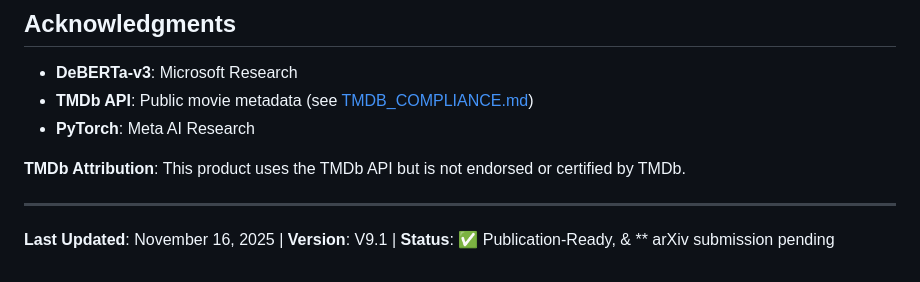
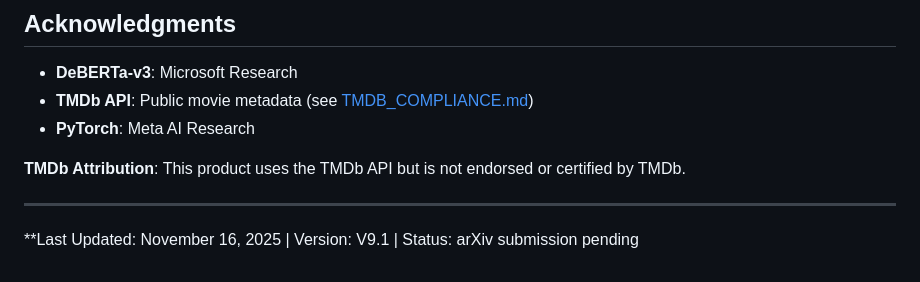
Before and after one commit to deval245/veridex, a Markdown page: README.md, the part around one of its changes. GitHub-like rendering.

```diff
--- a/README.md
+++ b/README.md
@@ -226,4 +224,4 @@ VERIDEX Research License - See [LICENSE](LICENSE)
 
 ---
 
-**Last Updated**: November 16, 2025 | **Version**: V9.1 | **Status**: ✅ Publication-Ready, & **  arXiv submission pending
+**Last Updated: November 16, 2025 | Version: V9.1 | Status: arXiv submission pending
```
Also changed, not shown: other parts of README.md (+1 -3 lines).
